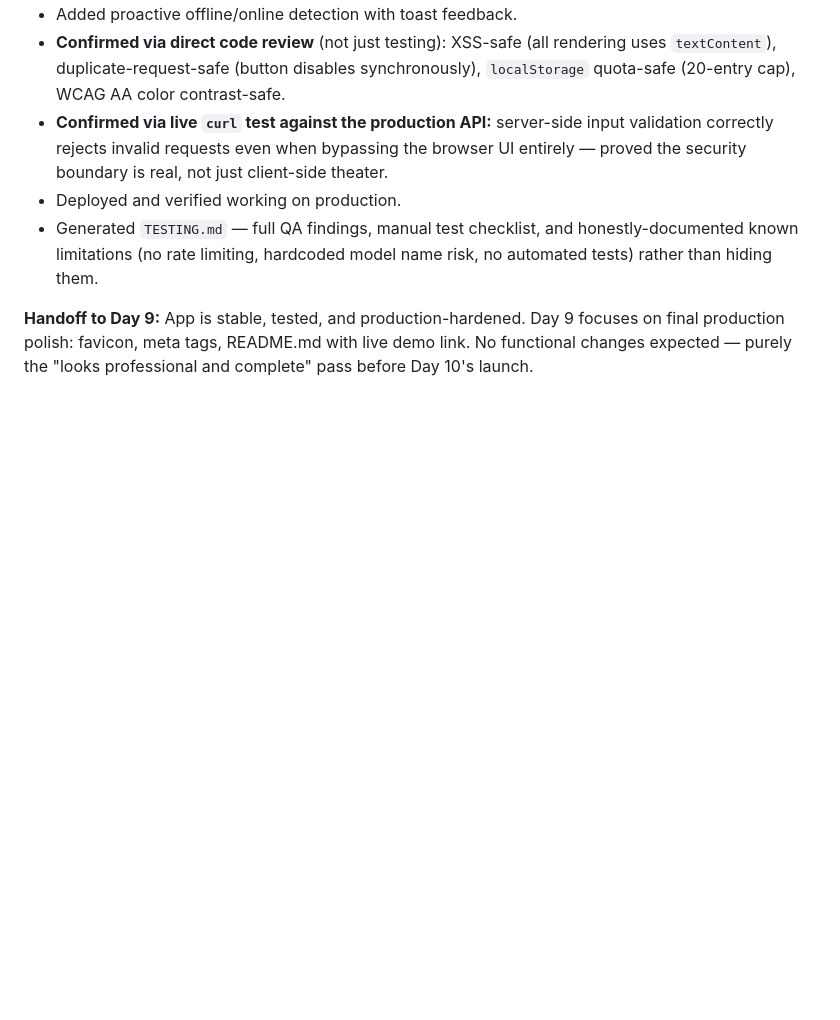
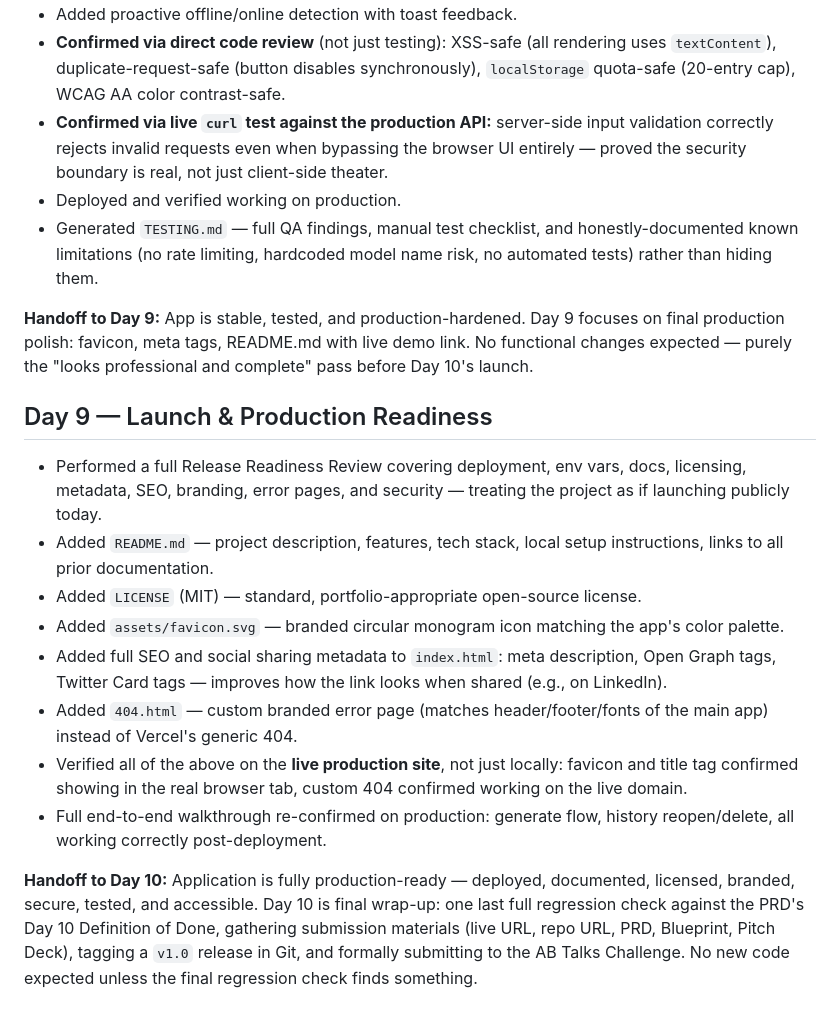
Before and after one commit to niteshpal2005-eng/studybuddy-ai, a Markdown page: PROJECT-LOG.md, the part around the change. Rendered like a GitHub page; blank space fills up the shorter version.

Commit message:
Day 9: update project log - production readiness complete

```diff
--- a/PROJECT-LOG.md
+++ b/PROJECT-LOG.md
@@ -89,3 +89,15 @@ Running log of what was built, decided, and changed each day. Kept so a new AI c
 - Generated `TESTING.md` — full QA findings, manual test checklist, and honestly-documented known limitations (no rate limiting, hardcoded model name risk, no automated tests) rather than hiding them.
 
 **Handoff to Day 9:** App is stable, tested, and production-hardened. Day 9 focuses on final production polish: favicon, meta tags, README.md with live demo link. No functional changes expected — purely the "looks professional and complete" pass before Day 10's launch.
+
+## Day 9 — Launch & Production Readiness
+- Performed a full Release Readiness Review covering deployment, env vars, docs, licensing, metadata, SEO, branding, error pages, and security — treating the project as if launching publicly today.
+- Added `README.md` — project description, features, tech stack, local setup instructions, links to all prior documentation.
+- Added `LICENSE` (MIT) — standard, portfolio-appropriate open-source license.
+- Added `assets/favicon.svg` — branded circular monogram icon matching the app's color palette.
+- Added full SEO and social sharing metadata to `index.html`: meta description, Open Graph tags, Twitter Card tags — improves how the link looks when shared (e.g., on LinkedIn).
+- Added `404.html` — custom branded error page (matches header/footer/fonts of the main app) instead of Vercel's generic 404.
+- Verified all of the above on the **live production site**, not just locally: favicon and title tag confirmed showing in the real browser tab, custom 404 confirmed working on the live domain.
+- Full end-to-end walkthrough re-confirmed on production: generate flow, history reopen/delete, all working correctly post-deployment.
+
+**Handoff to Day 10:** Application is fully production-ready — deployed, documented, licensed, branded, secure, tested, and accessible. Day 10 is final wrap-up: one last full regression check against the PRD's Day 10 Definition of Done, gathering submission materials (live URL, repo URL, PRD, Blueprint, Pitch Deck), tagging a `v1.0` release in Git, and formally submitting to the AB Talks Challenge. No new code expected unless the final regression check finds something.
```
